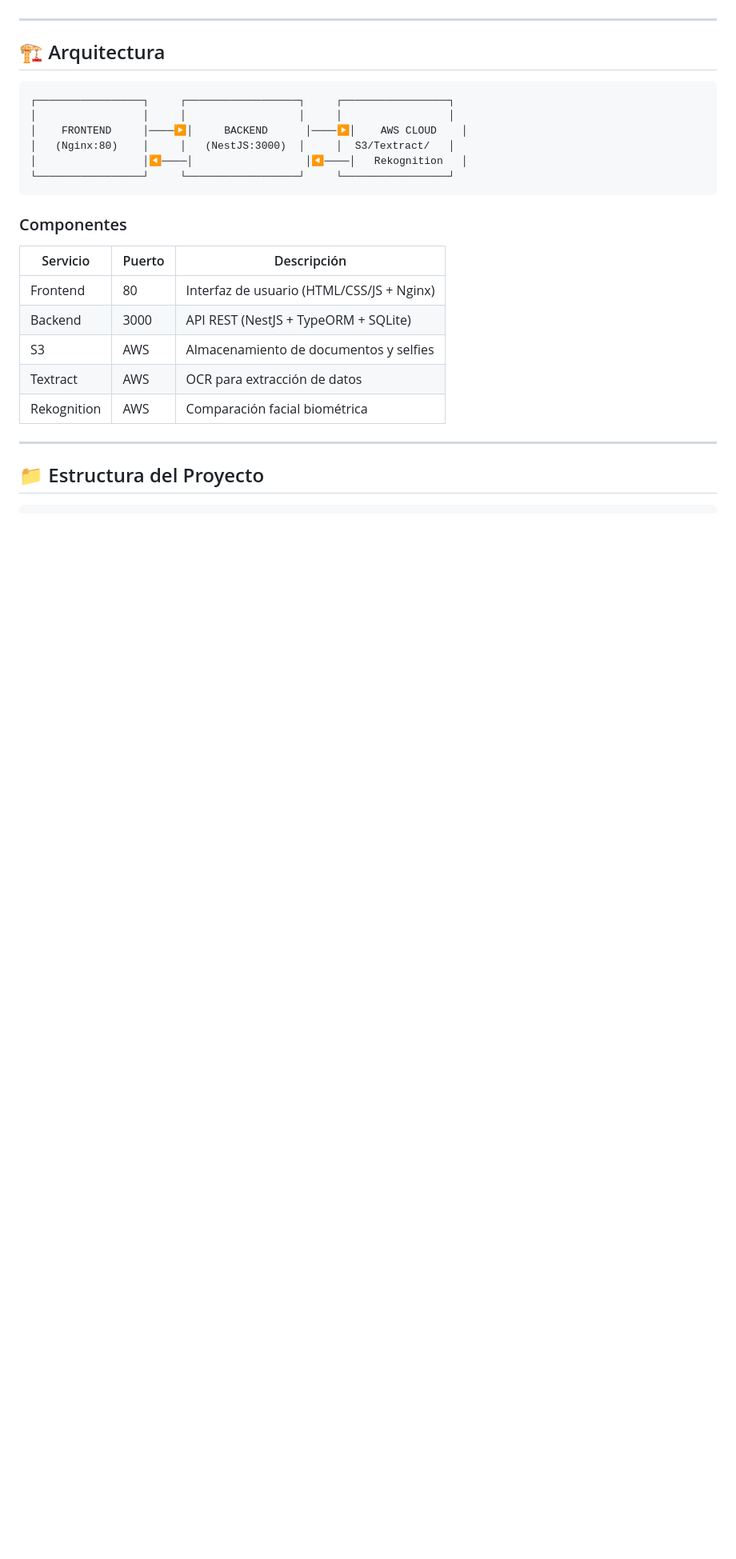
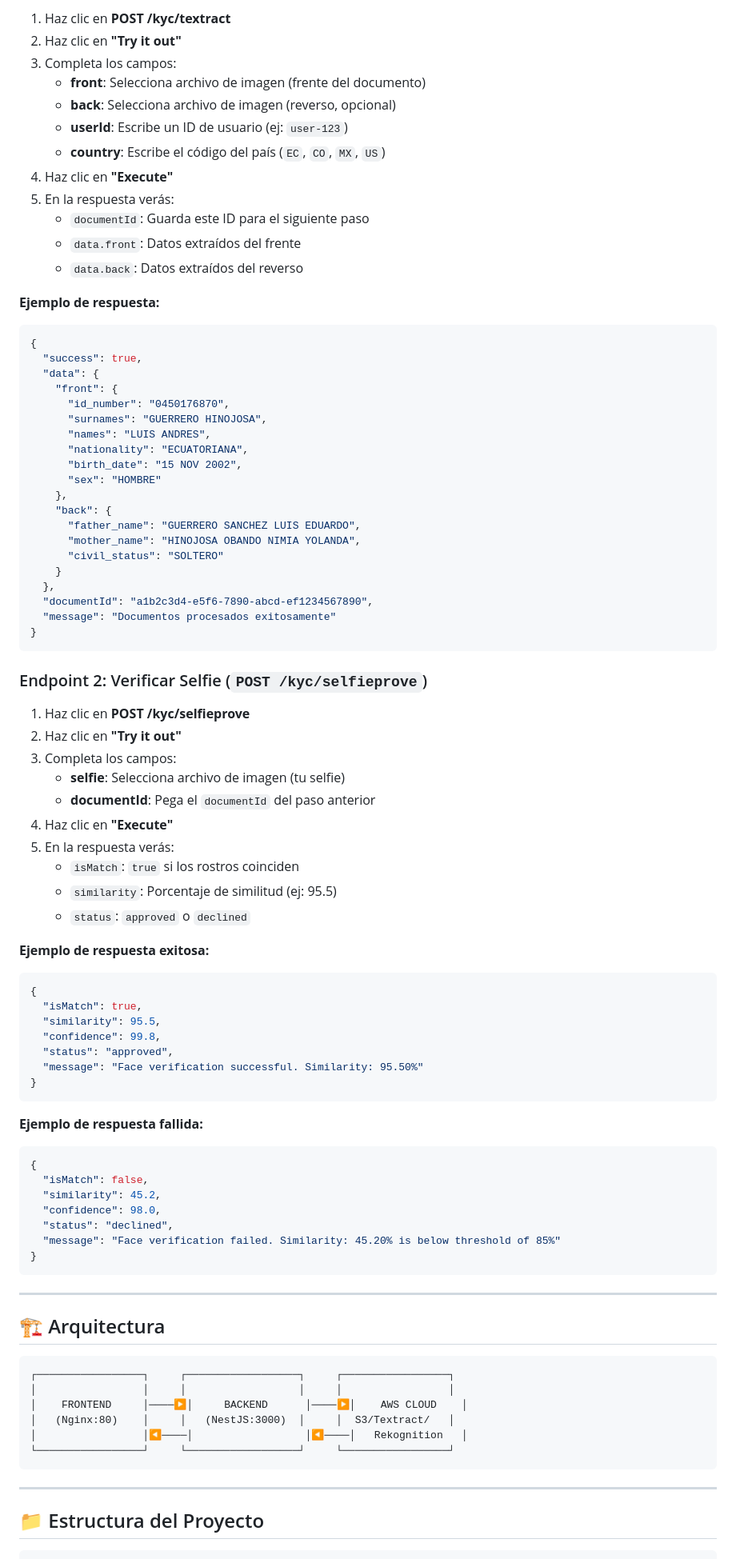
Before and after one commit to marcado993/prueba-zelify, a Markdown page: README.md, the part around the change printed below. Shown: that part at 80% size. Rendered like a GitHub page; blank space fills up the shorter version.

Commit message:
docs: Add detailed usage guides for Frontend and Swagger API

````diff
--- a/README.md
+++ b/README.md
@@ -39,3 +83,74 @@ docker-compose up --build
+1. Haz clic en **POST /kyc/textract**
+2. Haz clic en **"Try it out"**
+3. Completa los campos:
+   - **front**: Selecciona archivo de imagen (frente del documento)
+   - **back**: Selecciona archivo de imagen (reverso, opcional)
+   - **userId**: Escribe un ID de usuario (ej: `user-123`)
+   - **country**: Escribe el código del país (`EC`, `CO`, `MX`, `US`)
+4. Haz clic en **"Execute"**
+5. En la respuesta verás:
+   - `documentId`: Guarda este ID para el siguiente paso
+   - `data.front`: Datos extraídos del frente
+   - `data.back`: Datos extraídos del reverso
+
+**Ejemplo de respuesta:**
+```json
+{
+  "success": true,
+  "data": {
+    "front": {
+      "id_number": "0450176870",
+      "surnames": "GUERRERO HINOJOSA",
+      "names": "LUIS ANDRES",
+      "nationality": "ECUATORIANA",
+      "birth_date": "15 NOV 2002",
+      "sex": "HOMBRE"
+    },
+    "back": {
+      "father_name": "GUERRERO SANCHEZ LUIS EDUARDO",
+      "mother_name": "HINOJOSA OBANDO NIMIA YOLANDA",
+      "civil_status": "SOLTERO"
+    }
+  },
+  "documentId": "a1b2c3d4-e5f6-7890-abcd-ef1234567890",
+  "message": "Documentos procesados exitosamente"
+}
+```
+
+### Endpoint 2: Verificar Selfie (`POST /kyc/selfieprove`)
+
+1. Haz clic en **POST /kyc/selfieprove**
+2. Haz clic en **"Try it out"**
+3. Completa los campos:
+   - **selfie**: Selecciona archivo de imagen (tu selfie)
+   - **documentId**: Pega el `documentId` del paso anterior
+4. Haz clic en **"Execute"**
+5. En la respuesta verás:
+   - `isMatch`: `true` si los rostros coinciden
+   - `similarity`: Porcentaje de similitud (ej: 95.5)
+   - `status`: `approved` o `declined`
+
+**Ejemplo de respuesta exitosa:**
+```json
+{
+  "isMatch": true,
+  "similarity": 95.5,
+  "confidence": 99.8,
+  "status": "approved",
+  "message": "Face verification successful. Similarity: 95.50%"
+}
+```
+
+**Ejemplo de respuesta fallida:**
+```json
+{
+  "isMatch": false,
+  "similarity": 45.2,
+  "confidence": 98.0,
+  "status": "declined",
+  "message": "Face verification failed. Similarity: 45.20% is below threshold of 85%"
+}
+```
 
 ---
 
@@ -50,16 +165,6 @@ docker-compose up --build
 └─────────────────┘     └──────────────────┘     └─────────────────┘
 ```
 
-### Componentes
-
-| Servicio | Puerto | Descripción |
-|----------|--------|-------------|
-| Frontend | 80 | Interfaz de usuario (HTML/CSS/JS + Nginx) |
-| Backend | 3000 | API REST (NestJS + TypeORM + SQLite) |
-| S3 | AWS | Almacenamiento de documentos y selfies |
-| Textract | AWS | OCR para extracción de datos |
-| Rekognition | AWS | Comparación facial biométrica |
-
 ---
 
 ## 📁 Estructura del Proyecto
````
Also changed, not shown: other parts of README.md (+95 -130 lines).
